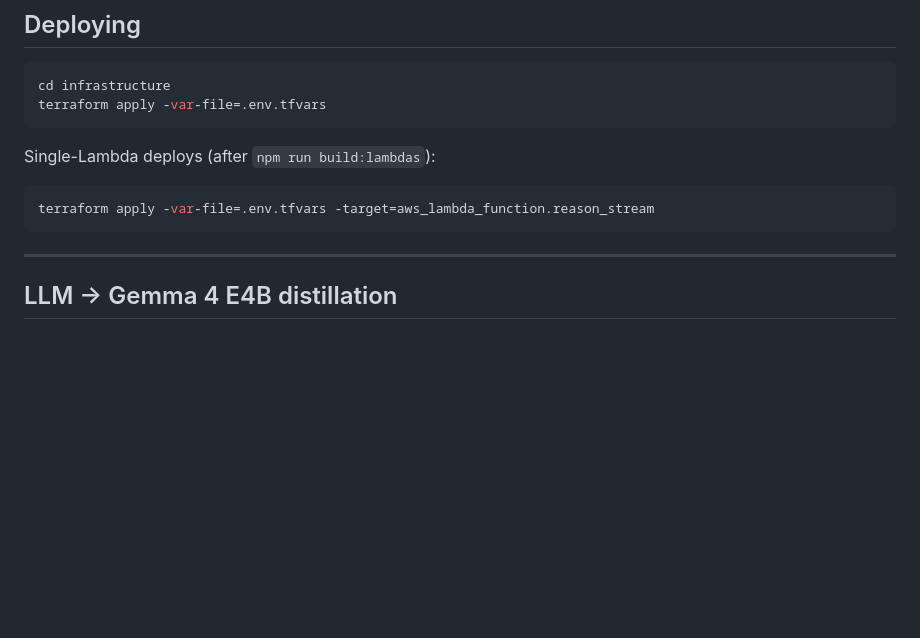
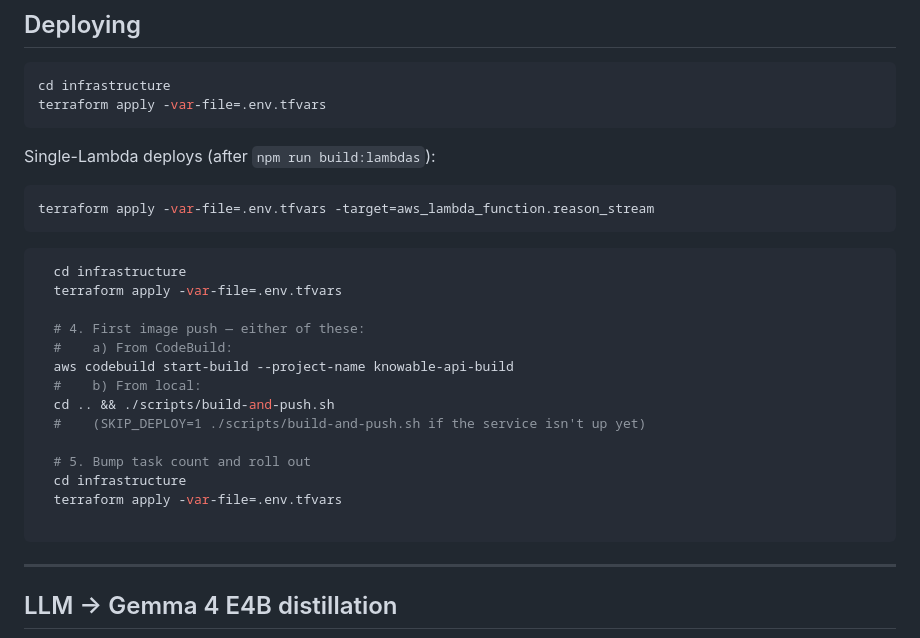
Before and after one commit to samuelzxu/knowable-be, a Markdown page: README.md, the part around the change. Rendered like a GitHub page; blank space fills up the shorter version.

Commit message:
Some more backend changes

````diff
--- a/README.md
+++ b/README.md
@@ -30,6 +30,23 @@ Single-Lambda deploys (after `npm run build:lambdas`):
 
 ```bash
 terraform apply -var-file=.env.tfvars -target=aws_lambda_function.reason_stream
+```
+
+```bash
+  cd infrastructure
+  terraform apply -var-file=.env.tfvars
+
+  # 4. First image push — either of these:
+  #    a) From CodeBuild:
+  aws codebuild start-build --project-name knowable-api-build
+  #    b) From local:
+  cd .. && ./scripts/build-and-push.sh
+  #    (SKIP_DEPLOY=1 ./scripts/build-and-push.sh if the service isn't up yet)
+
+  # 5. Bump task count and roll out
+  cd infrastructure
+  terraform apply -var-file=.env.tfvars
+
 ```
 
 ---
````
